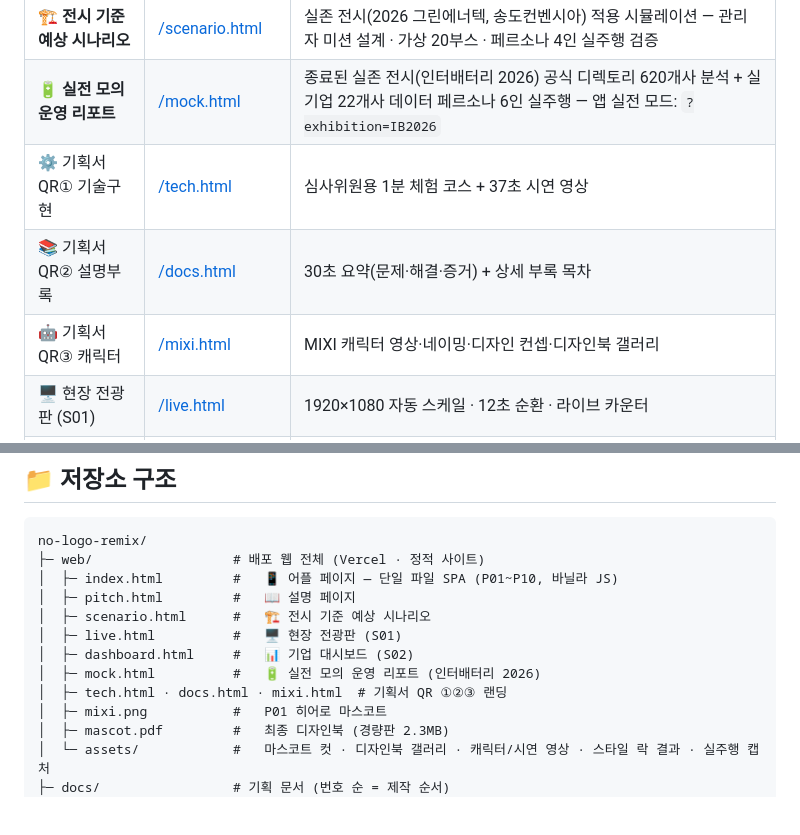
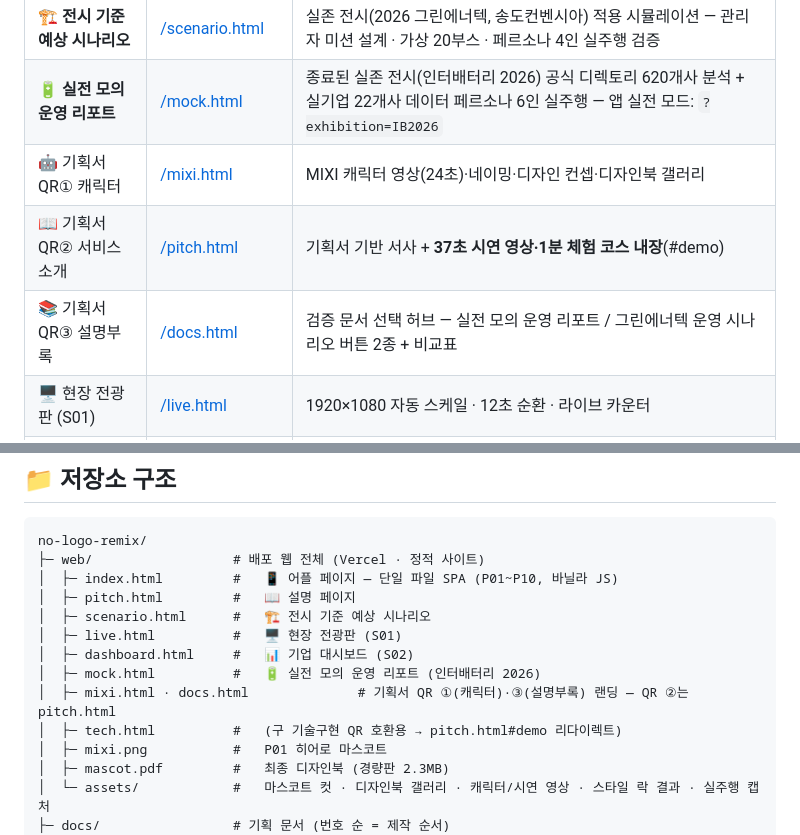
Before and after one commit to Suya020504/no-logo-remix, a Markdown page: README.md, 2 parts joined by grey strips. Rendered like a GitHub page; blank space fills up the shorter version.

Commit message:
docs: README 최신화 — QR 3구성(캐릭터·서비스 소개·설명부록) 최종 반영
- 라이브 페이지 표: QR① 캐릭터(mixi) / QR② 서비스 소개(pitch, 시연영상 내장) / QR③ 설명부록(docs, 검증 문서 선택 허브)
- 저장소 구조: tech.html은 구 QR 호환용 리다이렉트로 표기

Co-Authored-By: Claude Fable 5 <noreply@anthropic.com>

```diff
--- a/README.md
+++ b/README.md
@@ -13,9 +13,9 @@
 | 📖 **설명 페이지** | [/pitch.html](https://onboarding-web-one-rose.vercel.app/pitch.html) | 발표 소개 — 문제·전략·여정·데모·기대효과 원페이지 |
 | 🏗 **전시 기준 예상 시나리오** | [/scenario.html](https://onboarding-web-one-rose.vercel.app/scenario.html) | 실존 전시(2026 그린에너텍, 송도컨벤시아) 적용 시뮬레이션 — 관리자 미션 설계 · 가상 20부스 · 페르소나 4인 실주행 검증 |
 | 🔋 **실전 모의 운영 리포트** | [/mock.html](https://onboarding-web-one-rose.vercel.app/mock.html) | 종료된 실존 전시(인터배터리 2026) 공식 디렉토리 620개사 분석 + 실기업 22개사 데이터 페르소나 6인 실주행 — 앱 실전 모드: `?exhibition=IB2026` |
-| ⚙️ 기획서 QR① 기술구현 | [/tech.html](https://onboarding-web-one-rose.vercel.app/tech.html) | 심사위원용 1분 체험 코스 + 37초 시연 영상 |
-| 📚 기획서 QR② 설명부록 | [/docs.html](https://onboarding-web-one-rose.vercel.app/docs.html) | 30초 요약(문제·해결·증거) + 상세 부록 목차 |
-| 🤖 기획서 QR③ 캐릭터 | [/mixi.html](https://onboarding-web-one-rose.vercel.app/mixi.html) | MIXI 캐릭터 영상·네이밍·디자인 컨셉·디자인북 갤러리 |
+| 🤖 기획서 QR① 캐릭터 | [/mixi.html](https://onboarding-web-one-rose.vercel.app/mixi.html) | MIXI 캐릭터 영상(24초)·네이밍·디자인 컨셉·디자인북 갤러리 |
+| 📖 기획서 QR② 서비스 소개 | [/pitch.html](https://onboarding-web-one-rose.vercel.app/pitch.html) | 기획서 기반 서사 + **37초 시연 영상·1분 체험 코스 내장**(#demo) |
+| 📚 기획서 QR③ 설명부록 | [/docs.html](https://onboarding-web-one-rose.vercel.app/docs.html) | 검증 문서 선택 허브 — 실전 모의 운영 리포트 / 그린에너텍 운영 시나리오 버튼 2종 + 비교표 |
 | 🖥 현장 전광판 (S01) | [/live.html](https://onboarding-web-one-rose.vercel.app/live.html) | 1920×1080 자동 스케일 · 12초 순환 · 라이브 카운터 |
 | 📊 기업 대시보드 (S02) | [/dashboard.html](https://onboarding-web-one-rose.vercel.app/dashboard.html) | 참여 퍼널·KPI 산식 (가상 예시 데이터) |
 | 📕 마스코트 디자인북 | [/mascot.pdf](https://onboarding-web-one-rose.vercel.app/mascot.pdf) | 캐릭터 MIXI 최종 디자인북 경량판 (2.3MB) — 디자인: 차서빈 |
@@ -31,7 +31,8 @@ no-logo-remix/
 │  ├─ live.html          #   🖥 현장 전광판 (S01)
 │  ├─ dashboard.html     #   📊 기업 대시보드 (S02)
 │  ├─ mock.html          #   🔋 실전 모의 운영 리포트 (인터배터리 2026)
-│  ├─ tech.html · docs.html · mixi.html  # 기획서 QR ①②③ 랜딩
+│  ├─ mixi.html · docs.html              # 기획서 QR ①(캐릭터)·③(설명부록) 랜딩 — QR ②는 pitch.html
+│  ├─ tech.html          #   (구 기술구현 QR 호환용 → pitch.html#demo 리다이렉트)
 │  ├─ mixi.png           #   P01 히어로 마스코트
 │  ├─ mascot.pdf         #   최종 디자인북 (경량판 2.3MB)
 │  └─ assets/            #   마스코트 컷 · 디자인북 갤러리 · 캐릭터/시연 영상 · 스타일 락 결과 · 실주행 캡처
```
